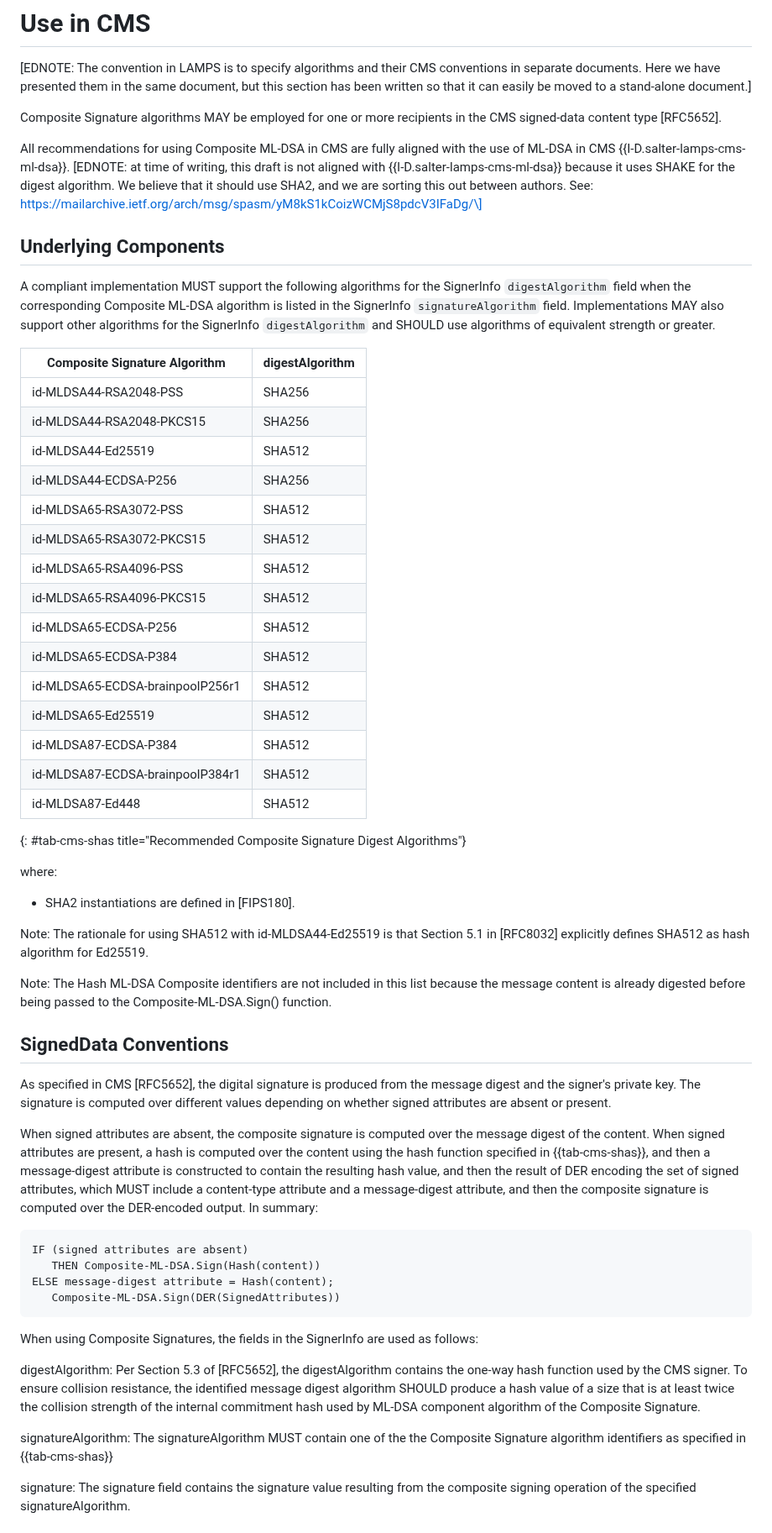
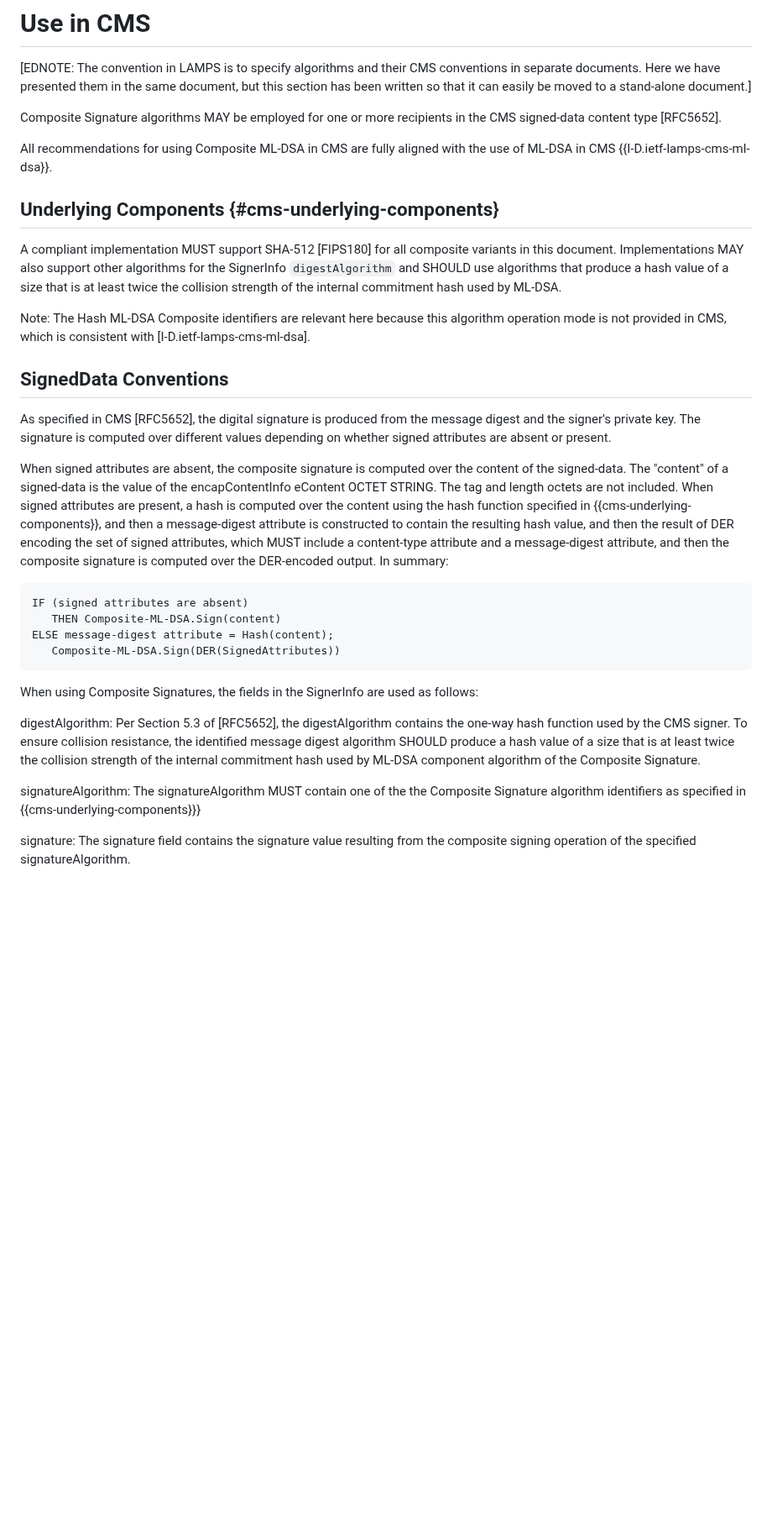
Before and after one commit to lamps-wg/draft-composite-sigs, a Markdown page: draft-ietf-lamps-pq-composite-sigs.md, the part around one of its changes. Shown at 84% size. Drawn GitHub-style; blank space fills up the shorter version.

Commit message:
Aligns CMS section with draft-ietf-lamps-cms-ml-dsa-02.
This commit fixes the handling of the hashing when using composites
within CMS so it aligns with draft-ietf-lamps-cms-ml-dsa-02.
Since the referenced draft now only requires SHA-512, the table with
signature algorithm to hash mapping is not needed anymore.
Also the input to Composite-ML-DSA.Sign() is now the unhashed content
in case signed attributes are absent.

Closes #110

```diff
--- a/draft-ietf-lamps-pq-composite-sigs.md
+++ b/draft-ietf-lamps-pq-composite-sigs.md
@@ -1248,49 +1248,24 @@ where:
 
 Composite Signature algorithms MAY be employed for one or more recipients in the CMS signed-data content type [RFC5652].
 
-All recommendations for using Composite ML-DSA in CMS are fully aligned with the use of ML-DSA in CMS {{I-D.salter-lamps-cms-ml-dsa}}.
-\[EDNOTE: at time of writing, this draft is not aligned with {{I-D.salter-lamps-cms-ml-dsa}} because it uses SHAKE for the digest algorithm. We believe that it should use SHA2, and we are sorting this out between authors. See: https://mailarchive.ietf.org/arch/msg/spasm/yM8kS1kCoizWCMjS8pdcV3IFaDg/\]
-
-## Underlying Components
-
-A compliant implementation MUST support the following algorithms for the SignerInfo `digestAlgorithm` field when the corresponding Composite ML-DSA algorithm is listed in the SignerInfo `signatureAlgorithm` field.  Implementations MAY also support other algorithms for the SignerInfo `digestAlgorithm` and SHOULD use algorithms of equivalent strength or greater.
-
-| Composite Signature Algorithm | digestAlgorithm |
-| ----------- | ----------- |
-| id-MLDSA44-RSA2048-PSS           | SHA256 |
-| id-MLDSA44-RSA2048-PKCS15        | SHA256 |
-| id-MLDSA44-Ed25519               | SHA512 |
-| id-MLDSA44-ECDSA-P256            | SHA256 |
-| id-MLDSA65-RSA3072-PSS           | SHA512 |
-| id-MLDSA65-RSA3072-PKCS15        | SHA512 |
-| id-MLDSA65-RSA4096-PSS           | SHA512 |
-| id-MLDSA65-RSA4096-PKCS15        | SHA512 |
-| id-MLDSA65-ECDSA-P256            | SHA512 |
-| id-MLDSA65-ECDSA-P384            | SHA512 |
-| id-MLDSA65-ECDSA-brainpoolP256r1 | SHA512 |
-| id-MLDSA65-Ed25519               | SHA512 |
-| id-MLDSA87-ECDSA-P384            | SHA512 |
-| id-MLDSA87-ECDSA-brainpoolP384r1 | SHA512 |
-| id-MLDSA87-Ed448                 | SHA512 |
-{: #tab-cms-shas title="Recommended Composite Signature Digest Algorithms"}
-
-where:
-
-* SHA2 instantiations are defined in [FIPS180].
-
-Note: The rationale for using SHA512 with id-MLDSA44-Ed25519 is that Section 5.1 in [RFC8032] explicitly defines SHA512 as hash algorithm for Ed25519.
-
-Note:  The Hash ML-DSA Composite identifiers are not included in this list because the message content is already digested before being passed to the Composite-ML-DSA.Sign() function.
+All recommendations for using Composite ML-DSA in CMS are fully aligned with the use of ML-DSA in CMS {{I-D.ietf-lamps-cms-ml-dsa}}.
+
+## Underlying Components {#cms-underlying-components}
+
+A compliant implementation MUST support SHA-512 [FIPS180] for all composite variants in this document. Implementations MAY also support other algorithms for the SignerInfo `digestAlgorithm` and SHOULD use algorithms that produce a hash value of a size that is at least twice the collision strength of the internal commitment hash used by ML-DSA.
+
+Note: The Hash ML-DSA Composite identifiers are relevant here because this algorithm operation mode is not provided in CMS, which is consistent with [I-D.ietf-lamps-cms-ml-dsa].
 
 ## SignedData Conventions
 
 As specified in CMS [RFC5652], the digital signature is produced from the message digest and the signer's private key. The signature is computed over different values depending on whether signed attributes are absent or present.
 
-When signed attributes are absent, the composite signature is computed over the message digest of the content. When signed attributes are present, a hash is computed over the content using the hash function specified in {{tab-cms-shas}}, and then a message-digest attribute is constructed to contain the resulting hash value, and then the result of DER encoding the set of signed attributes, which MUST include a content-type attribute and a message-digest attribute, and then the composite signature is computed over the DER-encoded output. In summary:
+When signed attributes are absent, the composite signature is computed over the content of the signed-data. The "content" of a signed-data is the value of the encapContentInfo eContent OCTET STRING. The tag and length octets are not included.
+When signed attributes are present, a hash is computed over the content using the hash function specified in {{cms-underlying-components}}, and then a message-digest attribute is constructed to contain the resulting hash value, and then the result of DER encoding the set of signed attributes, which MUST include a content-type attribute and a message-digest attribute, and then the composite signature is computed over the DER-encoded output. In summary:
 
 ~~~
 IF (signed attributes are absent)
-   THEN Composite-ML-DSA.Sign(Hash(content))
+   THEN Composite-ML-DSA.Sign(content)
 ELSE message-digest attribute = Hash(content);
    Composite-ML-DSA.Sign(DER(SignedAttributes))
 ~~~
@@ -1304,7 +1279,7 @@ digestAlgorithm:
     component algorithm of the Composite Signature.
 
 signatureAlgorithm:
-    The signatureAlgorithm MUST contain one of the the Composite Signature algorithm identifiers as specified in {{tab-cms-shas}}
+    The signatureAlgorithm MUST contain one of the the Composite Signature algorithm identifiers as specified in {{cms-underlying-components}}}
 
 signature:
     The signature field contains the signature value resulting from the composite signing operation of the specified signatureAlgorithm.
```
Also changed, not shown: other parts of draft-ietf-lamps-pq-composite-sigs.md (+2 -2 lines).
